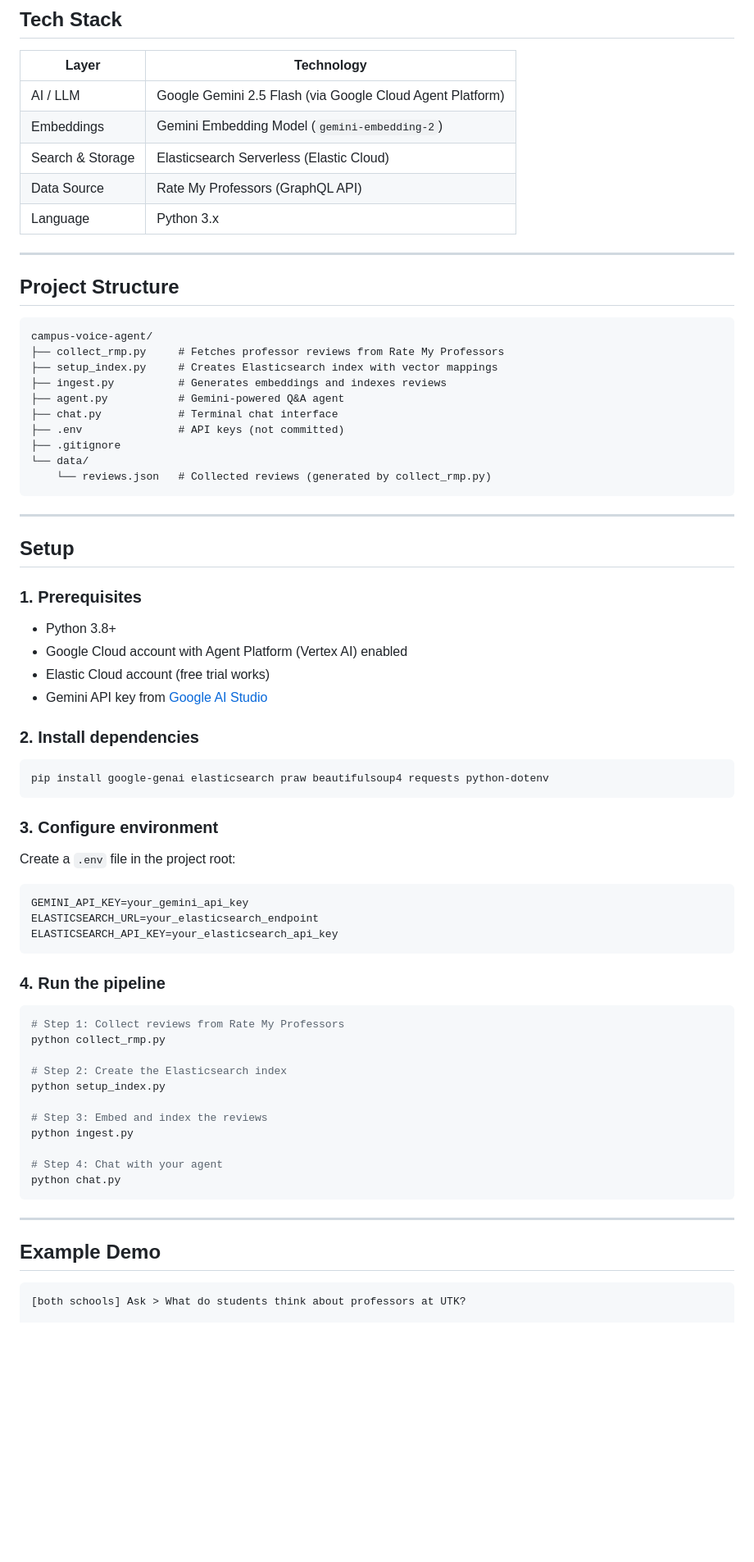
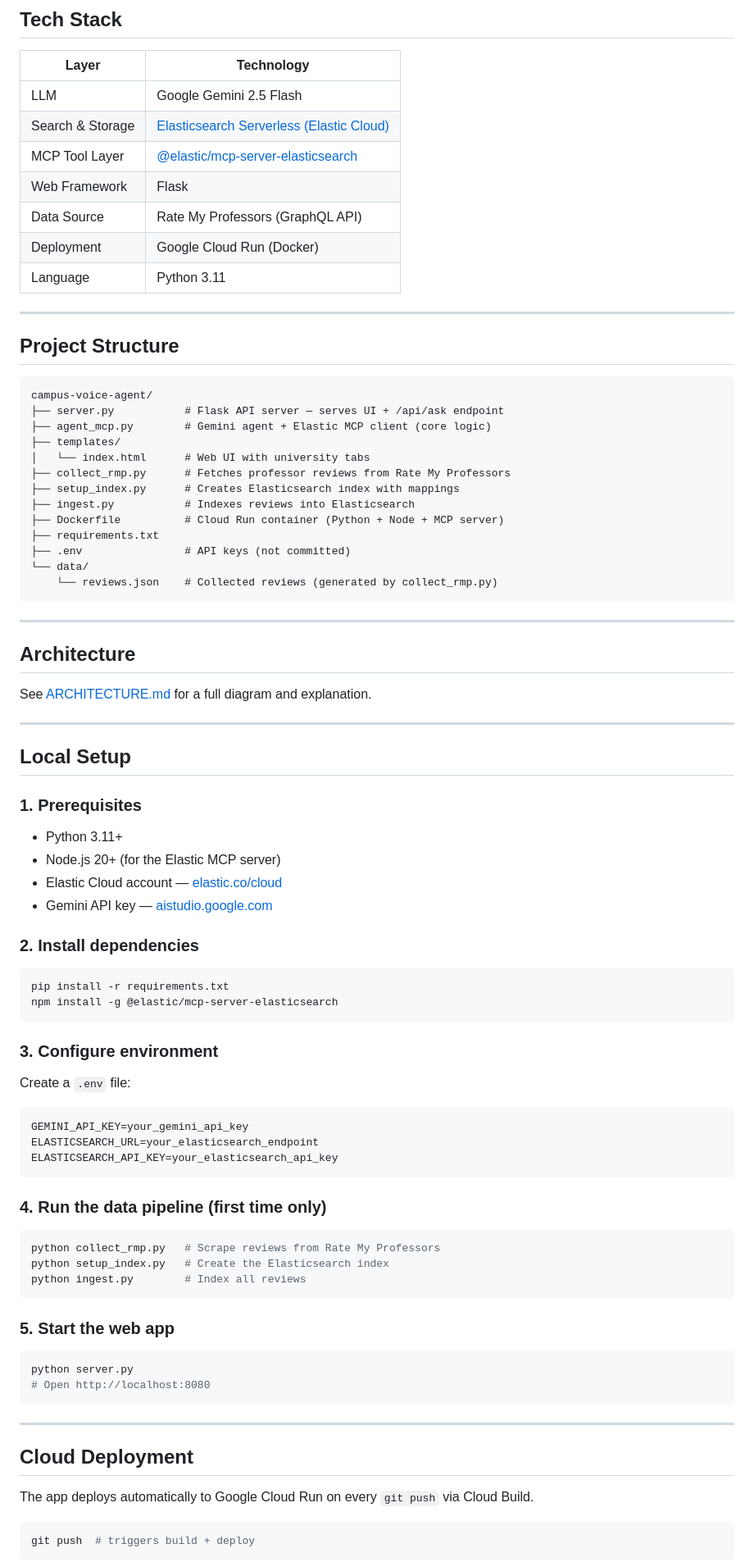
Before and after one commit to srivi19/campus-voice-agent, a Markdown page: README.md, the part around one of its changes. Shown at 82% size. Drawn GitHub-style; blank space fills up the shorter version.

Commit message:
Add architecture doc; update README with live links and current stack

````diff
--- a/README.md
+++ b/README.md
@@ -33,11 +43,13 @@ The agent searches semantically across thousands of real student reviews and syn
 
 | Layer | Technology |
 |-------|-----------|
-| AI / LLM | Google Gemini 2.5 Flash (via Google Cloud Agent Platform) |
-| Embeddings | Gemini Embedding Model (`gemini-embedding-2`) |
-| Search & Storage | Elasticsearch Serverless (Elastic Cloud) |
+| LLM | Google Gemini 2.5 Flash |
+| Search & Storage | [Elasticsearch Serverless (Elastic Cloud)](https://www.elastic.co/cloud) |
+| MCP Tool Layer | [@elastic/mcp-server-elasticsearch](https://github.com/elastic/mcp-server-elasticsearch) |
+| Web Framework | Flask |
 | Data Source | Rate My Professors (GraphQL API) |
-| Language | Python 3.x |
+| Deployment | Google Cloud Run (Docker) |
+| Language | Python 3.11 |
 
 ---
 
@@ -45,37 +57,47 @@ The agent searches semantically across thousands of real student reviews and syn
 
 ```
 campus-voice-agent/
-├── collect_rmp.py     # Fetches professor reviews from Rate My Professors
-├── setup_index.py     # Creates Elasticsearch index with vector mappings
-├── ingest.py          # Generates embeddings and indexes reviews
-├── agent.py           # Gemini-powered Q&A agent
-├── chat.py            # Terminal chat interface
-├── .env               # API keys (not committed)
-├── .gitignore
+├── server.py           # Flask API server — serves UI + /api/ask endpoint
+├── agent_mcp.py        # Gemini agent + Elastic MCP client (core logic)
+├── templates/
+│   └── index.html      # Web UI with university tabs
+├── collect_rmp.py      # Fetches professor reviews from Rate My Professors
+├── setup_index.py      # Creates Elasticsearch index with mappings
+├── ingest.py           # Indexes reviews into Elasticsearch
+├── Dockerfile          # Cloud Run container (Python + Node + MCP server)
+├── requirements.txt
+├── .env                # API keys (not committed)
 └── data/
-    └── reviews.json   # Collected reviews (generated by collect_rmp.py)
+    └── reviews.json    # Collected reviews (generated by collect_rmp.py)
 ```
 
 ---
 
-## Setup
+## Architecture
+
+See [ARCHITECTURE.md](ARCHITECTURE.md) for a full diagram and explanation.
+
+---
+
+## Local Setup
 
 ### 1. Prerequisites
 
-- Python 3.8+
-- Google Cloud account with Agent Platform (Vertex AI) enabled
-- Elastic Cloud account (free trial works)
-- Gemini API key from [Google AI Studio](https://aistudio.google.com/apikey)
+- Python 3.11+
+- Node.js 20+ (for the Elastic MCP server)
+- Elastic Cloud account — [elastic.co/cloud](https://www.elastic.co/cloud)
+- Gemini API key — [aistudio.google.com](https://aistudio.google.com/apikey)
 
 ### 2. Install dependencies
 
 ```bash
-pip install google-genai elasticsearch praw beautifulsoup4 requests python-dotenv
+pip install -r requirements.txt
+npm install -g @elastic/mcp-server-elasticsearch
 ```
 
 ### 3. Configure environment
 
-Create a `.env` file in the project root:
+Create a `.env` file:
 
 ```
 GEMINI_API_KEY=your_gemini_api_key
@@ -83,26 +105,28 @@ ELASTICSEARCH_URL=your_elasticsearch_endpoint
 ELASTICSEARCH_API_KEY=your_elasticsearch_api_key
 ```
 
-### 4. Run the pipeline
+### 4. Run the data pipeline (first time only)
 
 ```bash
-# Step 1: Collect reviews from Rate My Professors
-python collect_rmp.py
+python collect_rmp.py   # Scrape reviews from Rate My Professors
+python setup_index.py   # Create the Elasticsearch index
+python ingest.py        # Index all reviews
+```
 
-# Step 2: Create the Elasticsearch index
-python setup_index.py
+### 5. Start the web app
 
-# Step 3: Embed and index the reviews
-python ingest.py
-
-# Step 4: Chat with your agent
-python chat.py
+```bash
+python server.py
+# Open http://localhost:8080
 ```
 
 ---
 
-## Example Demo
+## Cloud Deployment
 
+The app deploys automatically to Google Cloud Run on every `git push` via Cloud Build.
+
+```bash
+git push  # triggers build + deploy
 ```
-[both schools] Ask > What do students think about professors at UTK?
 
````
Also changed, not shown: other parts of README.md (+17 -16 lines), ARCHITECTURE.md (added, +176 -0 lines).
